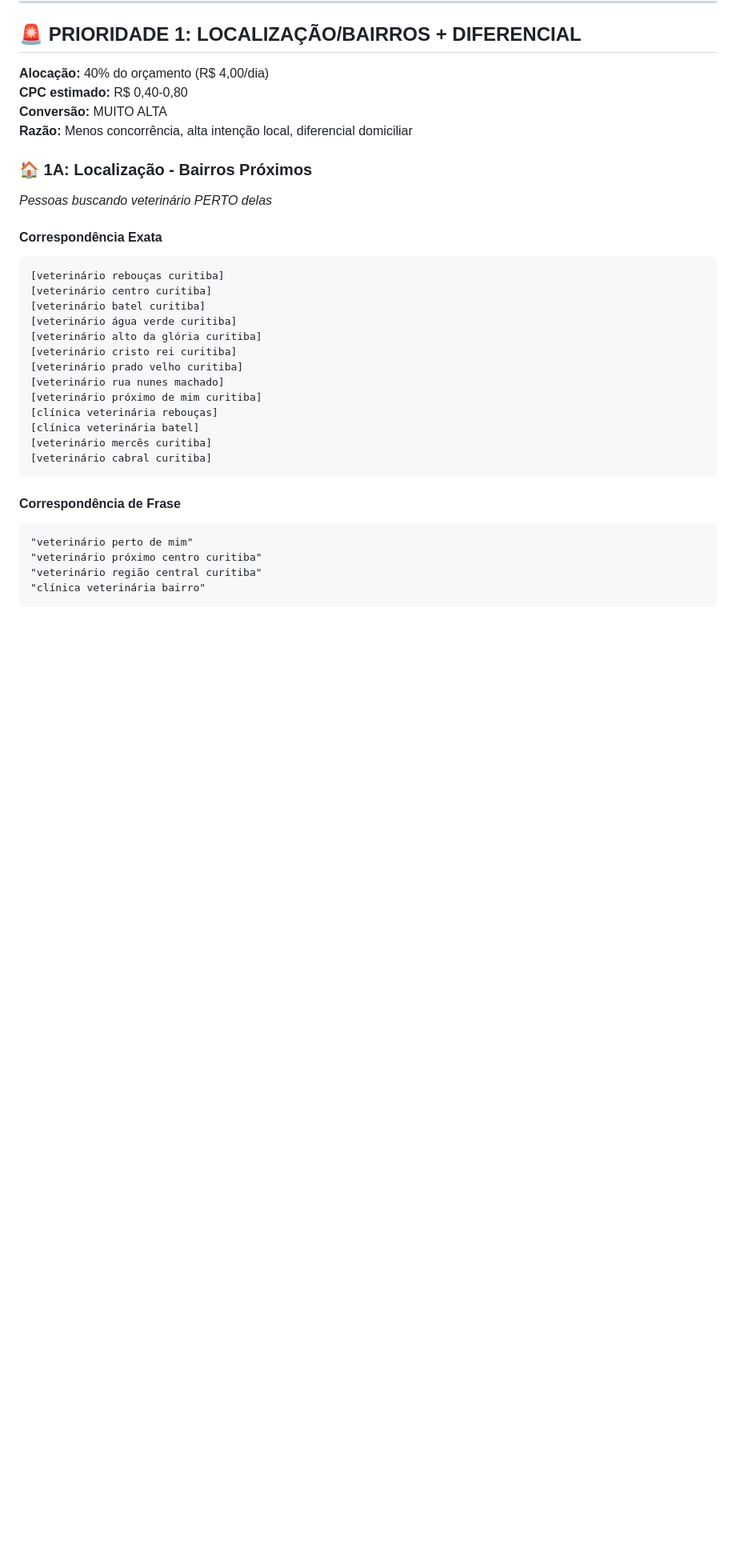
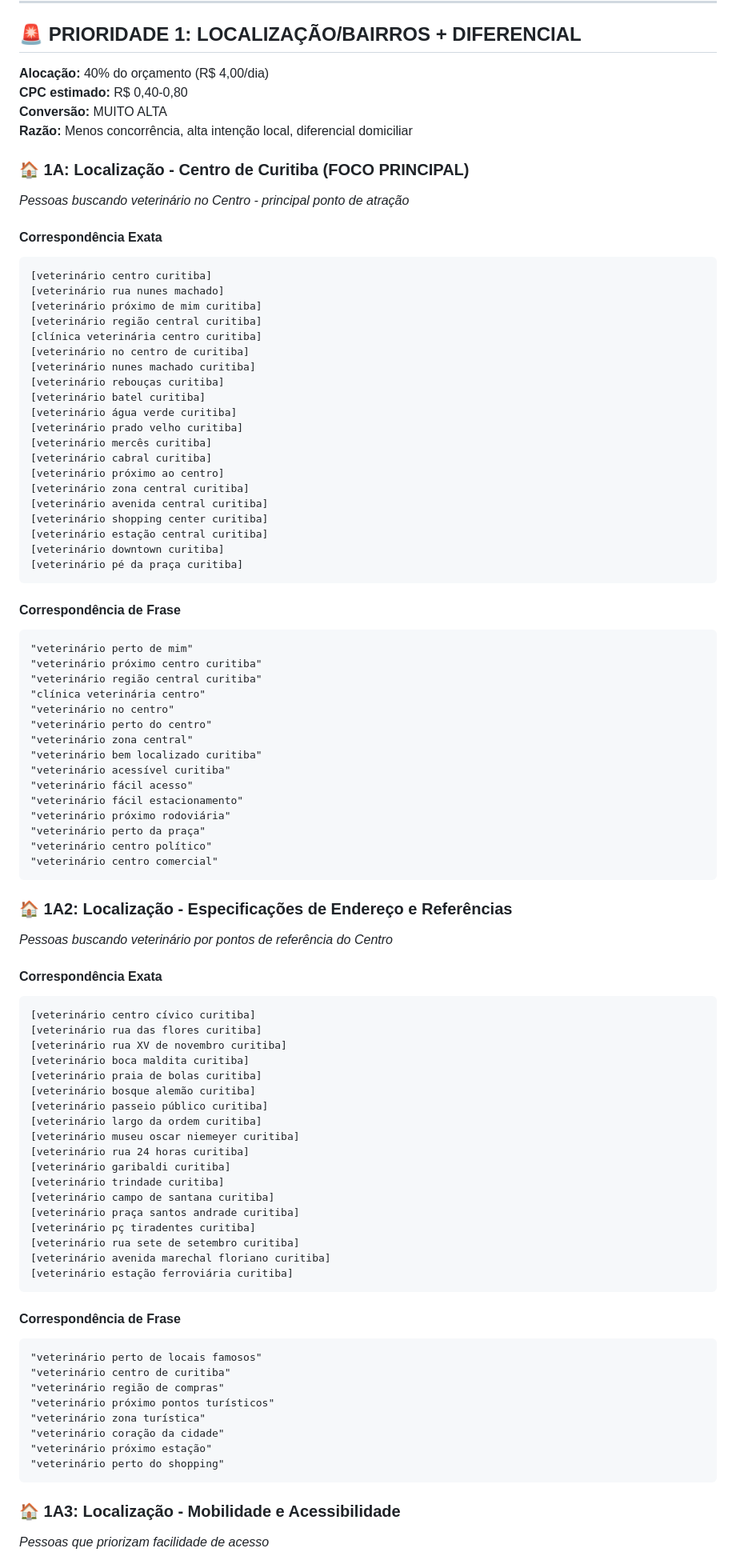
Before and after one commit to jooh44/petmovecuritiba, a Markdown page: palavras-chave-completas-por-prioridade.md, the part around one of its changes. Shown at 80% size. Drawn GitHub-style; blank space fills up the shorter version.

Commit message:
feat: Expand location-based keywords focusing on Curitiba's downtown center

````diff
--- a/palavras-chave-completas-por-prioridade.md
+++ b/palavras-chave-completas-por-prioridade.md
@@ -24,24 +24,31 @@
 **Conversão:** MUITO ALTA
 **Razão:** Menos concorrência, alta intenção local, diferencial domiciliar
 
-### 🏠 1A: Localização - Bairros Próximos
-*Pessoas buscando veterinário PERTO delas*
+### 🏠 1A: Localização - Centro de Curitiba (FOCO PRINCIPAL)
+*Pessoas buscando veterinário no Centro - principal ponto de atração*
 
 #### Correspondência Exata
 ```
+[veterinário centro curitiba]
+[veterinário rua nunes machado]
+[veterinário próximo de mim curitiba]
+[veterinário região central curitiba]
+[clínica veterinária centro curitiba]
+[veterinário no centro de curitiba]
+[veterinário nunes machado curitiba]
 [veterinário rebouças curitiba]
-[veterinário centro curitiba]
 [veterinário batel curitiba]
 [veterinário água verde curitiba]
-[veterinário alto da glória curitiba]
-[veterinário cristo rei curitiba]
 [veterinário prado velho curitiba]
-[veterinário rua nunes machado]
-[veterinário próximo de mim curitiba]
-[clínica veterinária rebouças]
-[clínica veterinária batel]
 [veterinário mercês curitiba]
 [veterinário cabral curitiba]
+[veterinário próximo ao centro]
+[veterinário zona central curitiba]
+[veterinário avenida central curitiba]
+[veterinário shopping center curitiba]
+[veterinário estação central curitiba]
+[veterinário downtown curitiba]
+[veterinário pé da praça curitiba]
 ```
 
 #### Correspondência de Frase
@@ -49,4 +56,57 @@
 "veterinário perto de mim"
 "veterinário próximo centro curitiba"
 "veterinário região central curitiba"
-"clínica veterinária bairro"
+"clínica veterinária centro"
+"veterinário no centro"
+"veterinário perto do centro"
+"veterinário zona central"
+"veterinário bem localizado curitiba"
+"veterinário acessível curitiba"
+"veterinário fácil acesso"
+"veterinário fácil estacionamento"
+"veterinário próximo rodoviária"
+"veterinário perto da praça"
+"veterinário centro político"
+"veterinário centro comercial"
+```
+
+### 🏠 1A2: Localização - Especificações de Endereço e Referências
+*Pessoas buscando veterinário por pontos de referência do Centro*
+
+#### Correspondência Exata
+```
+[veterinário centro cívico curitiba]
+[veterinário rua das flores curitiba]
+[veterinário rua XV de novembro curitiba]
+[veterinário boca maldita curitiba]
+[veterinário praia de bolas curitiba]
+[veterinário bosque alemão curitiba]
+[veterinário passeio público curitiba]
+[veterinário largo da ordem curitiba]
+[veterinário museu oscar niemeyer curitiba]
+[veterinário rua 24 horas curitiba]
+[veterinário garibaldi curitiba]
+[veterinário trindade curitiba]
+[veterinário campo de santana curitiba]
+[veterinário praça santos andrade curitiba]
+[veterinário pç tiradentes curitiba]
+[veterinário rua sete de setembro curitiba]
+[veterinário avenida marechal floriano curitiba]
+[veterinário estação ferroviária curitiba]
+```
+
+#### Correspondência de Frase
+```
+"veterinário perto de locais famosos"
+"veterinário centro de curitiba"
+"veterinário região de compras"
+"veterinário próximo pontos turísticos"
+"veterinário zona turística"
+"veterinário coração da cidade"
+"veterinário próximo estação"
+"veterinário perto do shopping"
+```
+
+### 🏠 1A3: Localização - Mobilidade e Acessibilidade
+*Pessoas que priorizam facilidade de acesso*
+
````
Also changed, not shown: other parts of palavras-chave-completas-por-prioridade.md (+38 -13 lines).
